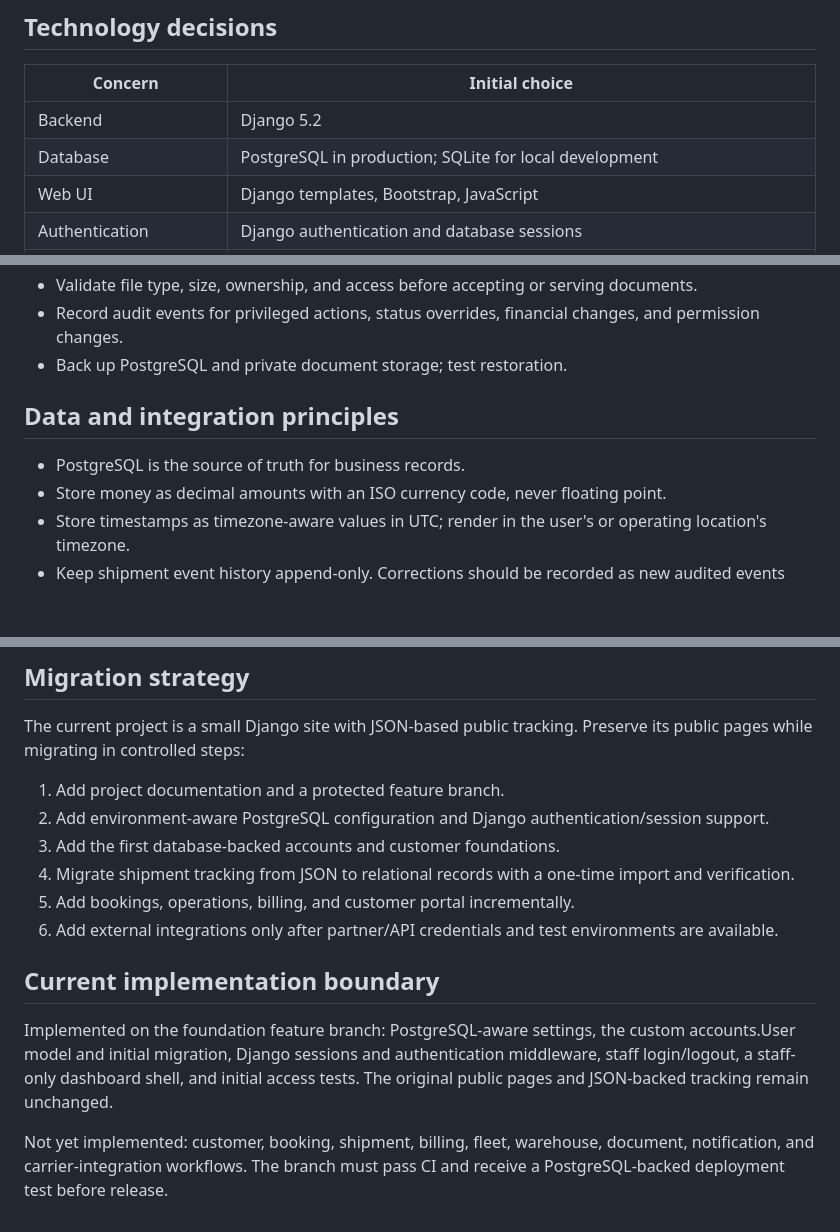
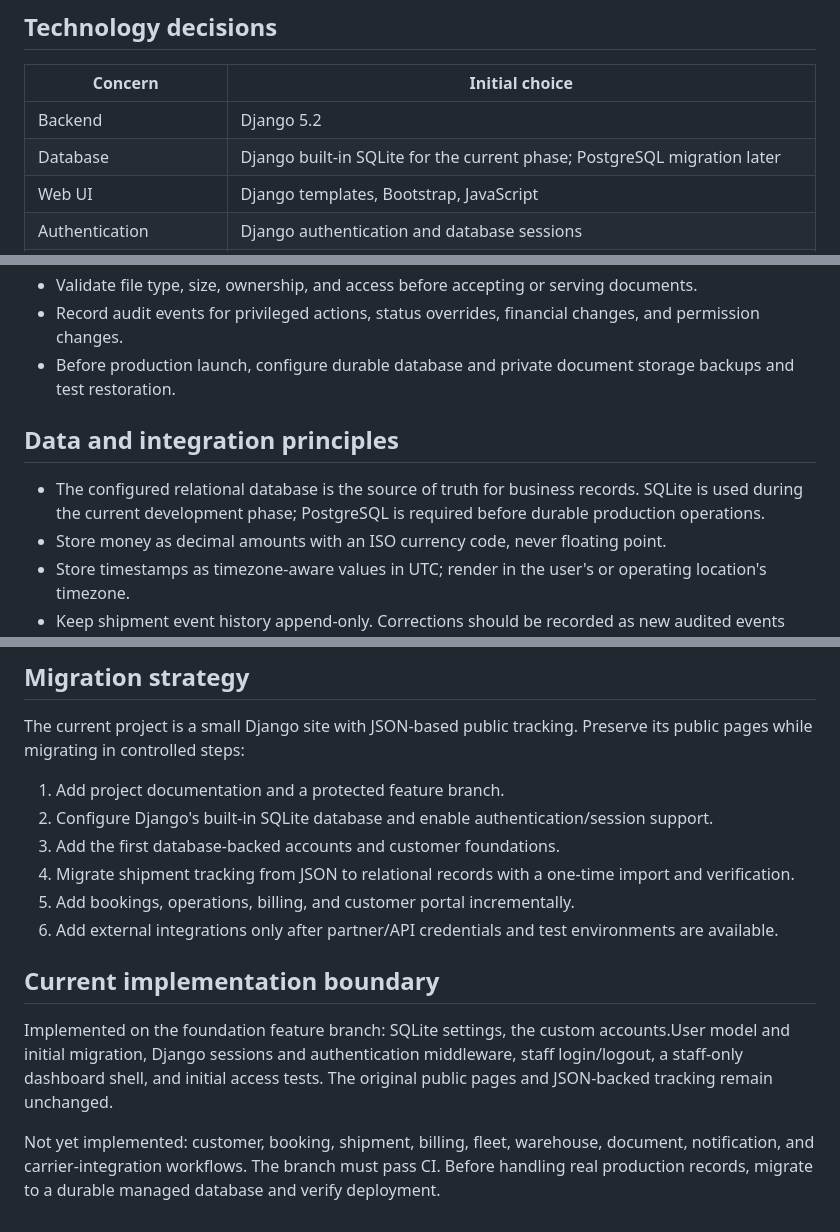
Before and after one commit to Hasan-Gazi-1617/hasoryx-transport-agency, a Markdown page: docs/architecture.md, 3 parts joined by grey strips. Rendered like a GitHub page; blank space fills up the shorter version.

Commit message:
Use Django SQLite database for current phase

```diff
--- a/docs/architecture.md
+++ b/docs/architecture.md
@@ -34,7 +34,7 @@ The platform must not claim to operate global routes, customs brokerage, or carr
 | Concern | Initial choice |
 |---|---|
 | Backend | Django 5.2 |
-| Database | PostgreSQL in production; SQLite for local development |
+| Database | Django built-in SQLite for the current phase; PostgreSQL migration later |
 | Web UI | Django templates, Bootstrap, JavaScript |
 | Authentication | Django authentication and database sessions |
 | Authorization | Django permissions and groups, with domain-level checks |
@@ -95,11 +95,11 @@ Apps should be introduced incrementally. Do not create empty apps before the rel
 - Tracking references must be hard to guess and rate-limited.
 - Validate file type, size, ownership, and access before accepting or serving documents.
 - Record audit events for privileged actions, status overrides, financial changes, and permission changes.
-- Back up PostgreSQL and private document storage; test restoration.
+- Before production launch, configure durable database and private document storage backups and test restoration.
 
 ## Data and integration principles
 
-- PostgreSQL is the source of truth for business records.
+- The configured relational database is the source of truth for business records. SQLite is used during the current development phase; PostgreSQL is required before durable production operations.
 - Store money as decimal amounts with an ISO currency code, never floating point.
 - Store timestamps as timezone-aware values in UTC; render in the user's or operating location's timezone.
 - Keep shipment event history append-only. Corrections should be recorded as new audited events rather than silently rewriting history.
@@ -113,7 +113,7 @@ Apps should be introduced incrementally. Do not create empty apps before the rel
 
 The current project is a small Django site with JSON-based public tracking. Preserve its public pages while migrating in controlled steps:
 1. Add project documentation and a protected feature branch.
-2. Add environment-aware PostgreSQL configuration and Django authentication/session support.
+2. Configure Django's built-in SQLite database and enable authentication/session support.
 3. Add the first database-backed accounts and customer foundations.
 4. Migrate shipment tracking from JSON to relational records with a one-time import and verification.
 5. Add bookings, operations, billing, and customer portal incrementally.
@@ -121,6 +121,6 @@ The current project is a small Django site with JSON-based public tracking. Pres
 
 ## Current implementation boundary
 
-Implemented on the foundation feature branch: PostgreSQL-aware settings, the custom accounts.User model and initial migration, Django sessions and authentication middleware, staff login/logout, a staff-only dashboard shell, and initial access tests. The original public pages and JSON-backed tracking remain unchanged.
+Implemented on the foundation feature branch: SQLite settings, the custom accounts.User model and initial migration, Django sessions and authentication middleware, staff login/logout, a staff-only dashboard shell, and initial access tests. The original public pages and JSON-backed tracking remain unchanged.
 
-Not yet implemented: customer, booking, shipment, billing, fleet, warehouse, document, notification, and carrier-integration workflows. The branch must pass CI and receive a PostgreSQL-backed deployment test before release.
+Not yet implemented: customer, booking, shipment, billing, fleet, warehouse, document, notification, and carrier-integration workflows. The branch must pass CI. Before handling real production records, migrate to a durable managed database and verify deployment.
```
